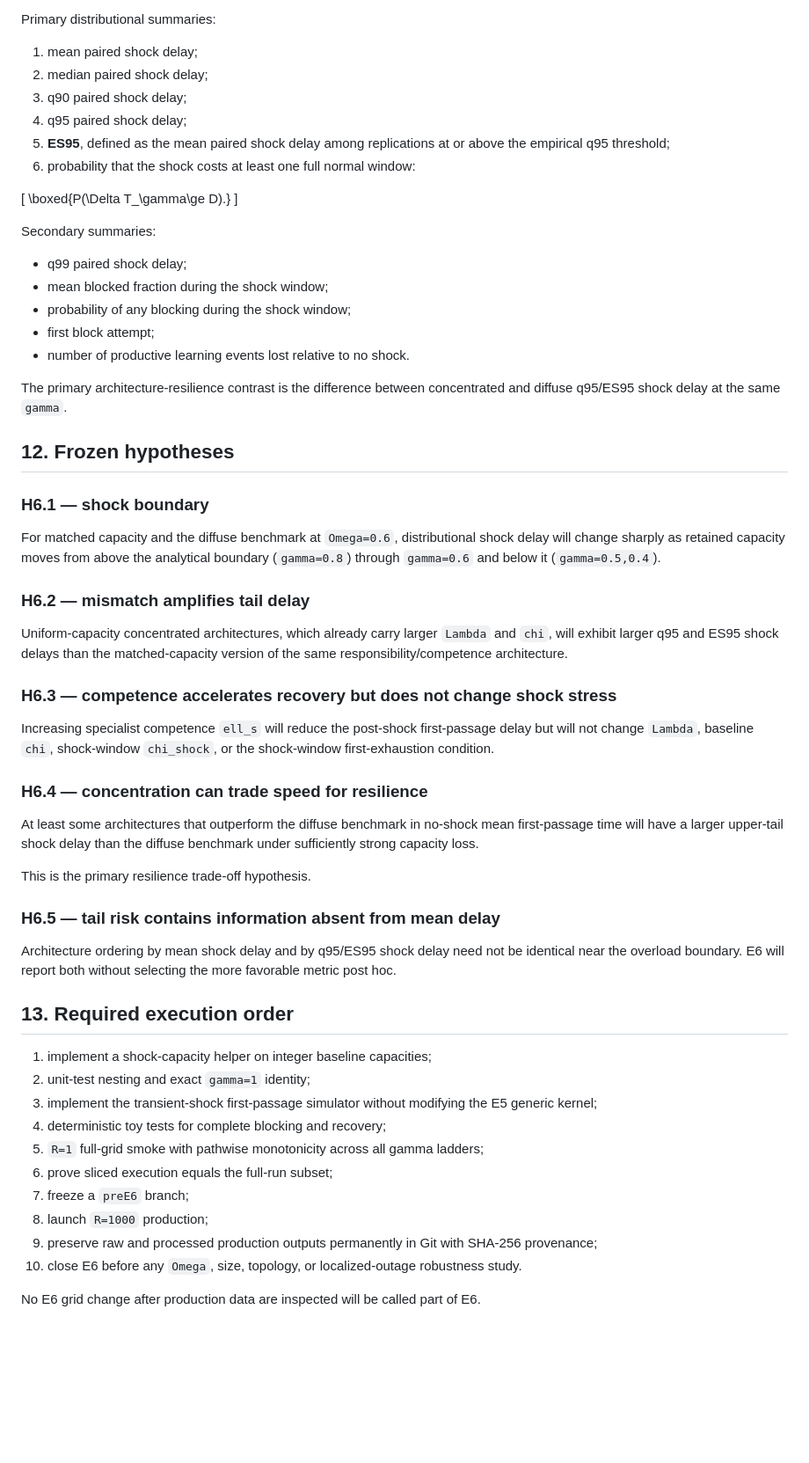
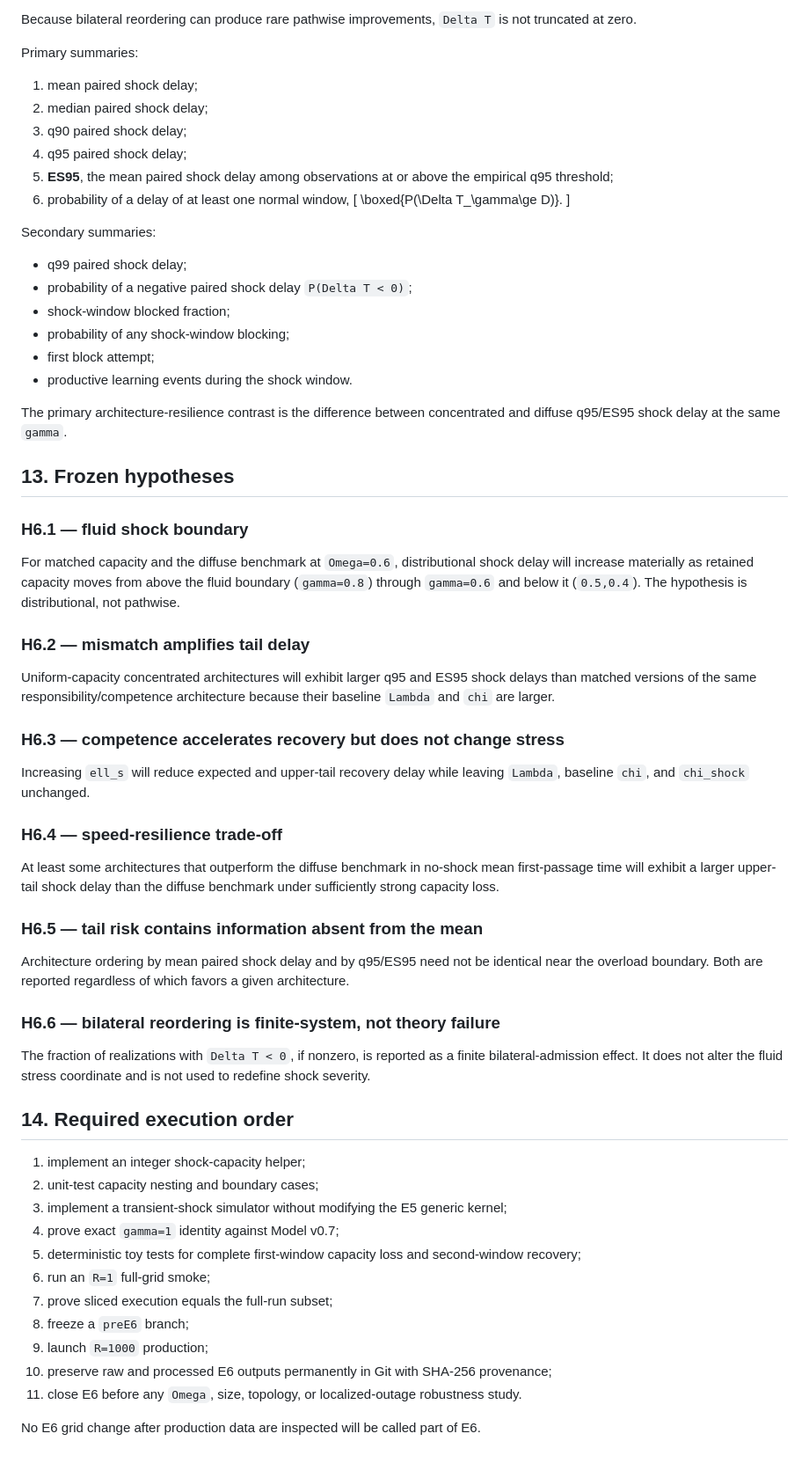
Before and after one commit to Cafgama/boundary-spanning-relational-readiness, a Markdown page: docs/capacity_experiment_e6_design.md, the part around one of its changes. Shown at 88% size. Drawn GitHub-style; blank space fills up the shorter version.

```diff
--- a/docs/capacity_experiment_e6_design.md
+++ b/docs/capacity_experiment_e6_design.md
@@ -323,63 +251,68 @@ For every shock cell define paired shock delay relative to its own no-shock traj
 \]
 
-Primary distributional summaries:
+Because bilateral reordering can produce rare pathwise improvements, `Delta T` is not truncated at zero.
+
+Primary summaries:
 
 1. mean paired shock delay;
 2. median paired shock delay;
 3. q90 paired shock delay;
 4. q95 paired shock delay;
-5. **ES95**, defined as the mean paired shock delay among replications at or above the empirical q95 threshold;
-6. probability that the shock costs at least one full normal window:
-
+5. **ES95**, the mean paired shock delay among observations at or above the empirical q95 threshold;
+6. probability of a delay of at least one normal window,
 \[
-\boxed{P(\Delta T_\gamma\ge D).}
+\boxed{P(\Delta T_\gamma\ge D)}.
 \]
 
 Secondary summaries:
 
 - q99 paired shock delay;
-- mean blocked fraction during the shock window;
-- probability of any blocking during the shock window;
+- probability of a negative paired shock delay `P(Delta T < 0)`;
+- shock-window blocked fraction;
+- probability of any shock-window blocking;
 - first block attempt;
-- number of productive learning events lost relative to no shock.
+- productive learning events during the shock window.
 
 The primary architecture-resilience contrast is the difference between concentrated and diffuse q95/ES95 shock delay at the same `gamma`.
 
-## 12. Frozen hypotheses
+## 13. Frozen hypotheses
 
-### H6.1 — shock boundary
+### H6.1 — fluid shock boundary
 
-For matched capacity and the diffuse benchmark at `Omega=0.6`, distributional shock delay will change sharply as retained capacity moves from above the analytical boundary (`gamma=0.8`) through `gamma=0.6` and below it (`gamma=0.5,0.4`).
+For matched capacity and the diffuse benchmark at `Omega=0.6`, distributional shock delay will increase materially as retained capacity moves from above the fluid boundary (`gamma=0.8`) through `gamma=0.6` and below it (`0.5,0.4`). The hypothesis is distributional, not pathwise.
 
 ### H6.2 — mismatch amplifies tail delay
 
-Uniform-capacity concentrated architectures, which already carry larger `Lambda` and `chi`, will exhibit larger q95 and ES95 shock delays than the matched-capacity version of the same responsibility/competence architecture.
+Uniform-capacity concentrated architectures will exhibit larger q95 and ES95 shock delays than matched versions of the same responsibility/competence architecture because their baseline `Lambda` and `chi` are larger.
 
-### H6.3 — competence accelerates recovery but does not change shock stress
+### H6.3 — competence accelerates recovery but does not change stress
 
-Increasing specialist competence `ell_s` will reduce the post-shock first-passage delay but will not change `Lambda`, baseline `chi`, shock-window `chi_shock`, or the shock-window first-exhaustion condition.
+Increasing `ell_s` will reduce expected and upper-tail recovery delay while leaving `Lambda`, baseline `chi`, and `chi_shock` unchanged.
 
-### H6.4 — concentration can trade speed for resilience
+### H6.4 — speed-resilience trade-off
 
-At least some architectures that outperform the diffuse benchmark in no-shock mean first-passage time will have a larger upper-tail shock delay than the diffuse benchmark under sufficiently strong capacity loss.
+At least some architectures that outperform the diffuse benchmark in no-shock mean first-passage time will exhibit a larger upper-tail shock delay than the diffuse benchmark under sufficiently strong capacity loss.
 
-This is the primary resilience trade-off hypothesis.
+### H6.5 — tail risk contains information absent from the mean
 
-### H6.5 — tail risk contains information absent from mean delay
+Architecture ordering by mean paired shock delay and by q95/ES95 need not be identical near the overload boundary. Both are reported regardless of which favors a given architecture.
 
-Architecture ordering by mean shock delay and by q95/ES95 shock delay need not be identical near the overload boundary. E6 will report both without selecting the more favorable metric post hoc.
+### H6.6 — bilateral reordering is finite-system, not theory failure
 
-## 13. Required execution order
+The fraction of realizations with `Delta T < 0`, if nonzero, is reported as a finite bilateral-admission effect. It does not alter the fluid stress coordinate and is not used to redefine shock severity.
 
-1. implement a shock-capacity helper on integer baseline capacities;
-2. unit-test nesting and exact `gamma=1` identity;
-3. implement the transient-shock first-passage simulator without modifying the E5 generic kernel;
-4. deterministic toy tests for complete blocking and recovery;
-5. `R=1` full-grid smoke with pathwise monotonicity across all gamma ladders;
-6. prove sliced execution equals the full-run subset;
-7. freeze a `preE6` branch;
-8. launch `R=1000` production;
-9. preserve raw and processed production outputs permanently in Git with SHA-256 provenance;
-10. close E6 before any `Omega`, size, topology, or localized-outage robustness study.
+## 14. Required execution order
+
+1. implement an integer shock-capacity helper;
+2. unit-test capacity nesting and boundary cases;
+3. implement a transient-shock simulator without modifying the E5 generic kernel;
+4. prove exact `gamma=1` identity against Model v0.7;
+5. deterministic toy tests for complete first-window capacity loss and second-window recovery;
+6. run an `R=1` full-grid smoke;
+7. prove sliced execution equals the full-run subset;
+8. freeze a `preE6` branch;
+9. launch `R=1000` production;
+10. preserve raw and processed E6 outputs permanently in Git with SHA-256 provenance;
+11. close E6 before any `Omega`, size, topology, or localized-outage robustness study.
 
 No E6 grid change after production data are inspected will be called part of E6.
```
Also changed, not shown: other parts of docs/capacity_experiment_e6_design.md (+84 -156 lines).
